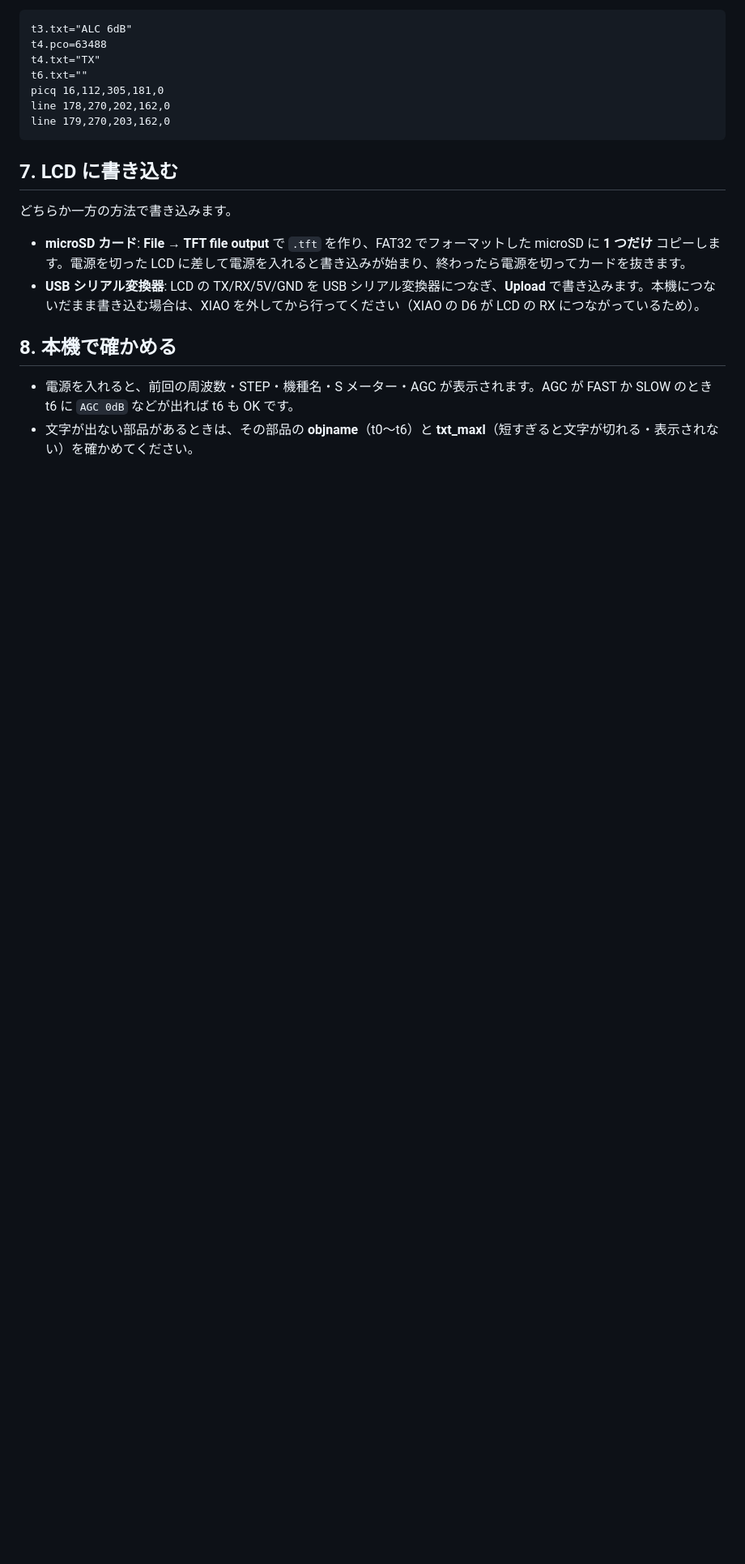
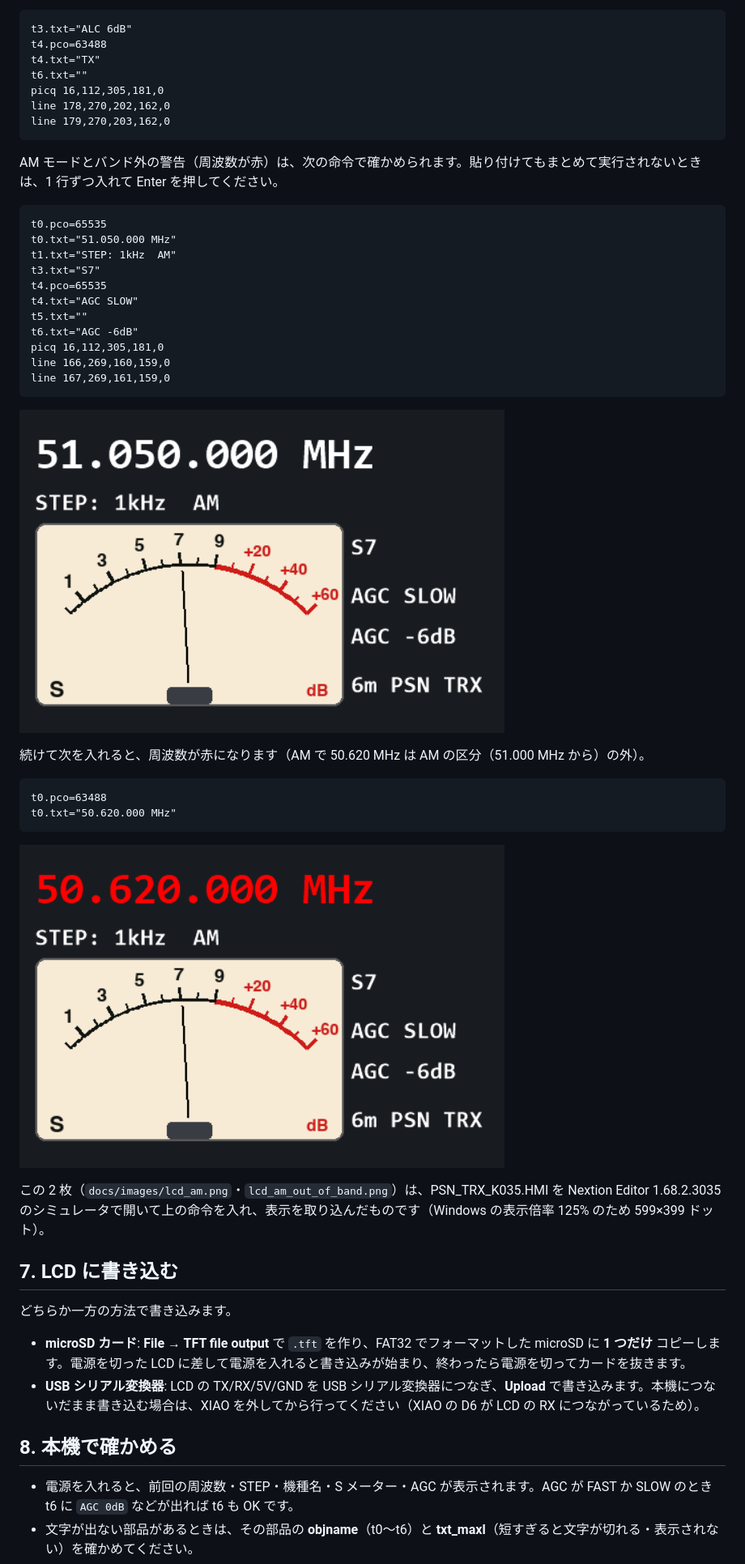
Before and after one commit to kazushinjo/PSN_TRX_XIAO_ESP32C3-V2.1, a Markdown page: PSN_TRX_XIAO_ESP32C3/nextion/画面データ作成手順.md, the part around the change. Shown at 81% size. GitHub-like rendering; pictures changed too: docs/images/lcd_am.png (added), docs/images/lcd_am_out_of_band.png (added); blank space fills up the shorter version.

````diff
--- a/PSN_TRX_XIAO_ESP32C3/nextion/画面データ作成手順.md
+++ b/PSN_TRX_XIAO_ESP32C3/nextion/画面データ作成手順.md
@@ -133,6 +133,35 @@ line 178,270,202,162,0
 line 179,270,203,162,0
 ```
 
+AM モードとバンド外の警告（周波数が赤）は、次の命令で確かめられます。貼り付けてもまとめて実行されないときは、1 行ずつ入れて Enter を押してください。
+
+```
+t0.pco=65535
+t0.txt="51.050.000 MHz"
+t1.txt="STEP: 1kHz  AM"
+t3.txt="S7"
+t4.pco=65535
+t4.txt="AGC SLOW"
+t5.txt=""
+t6.txt="AGC -6dB"
+picq 16,112,305,181,0
+line 166,269,160,159,0
+line 167,269,161,159,0
+```
+
+![AM モードの表示](../../docs/images/lcd_am.png)
+
+続けて次を入れると、周波数が赤になります（AM で 50.620 MHz は AM の区分（51.000 MHz から）の外）。
+
+```
+t0.pco=63488
+t0.txt="50.620.000 MHz"
+```
+
+![バンド外の表示](../../docs/images/lcd_am_out_of_band.png)
+
+この 2 枚（`docs/images/lcd_am.png`・`lcd_am_out_of_band.png`）は、PSN_TRX_K035.HMI を Nextion Editor 1.68.2.3035 のシミュレータで開いて上の命令を入れ、表示を取り込んだものです（Windows の表示倍率 125% のため 599×399 ドット）。
+
 ## 7. LCD に書き込む
 
 どちらか一方の方法で書き込みます。
````
Also changed, not shown: README.md (+25 -1 lines), manual/README.md (+8 -0 lines), 2 other files.
